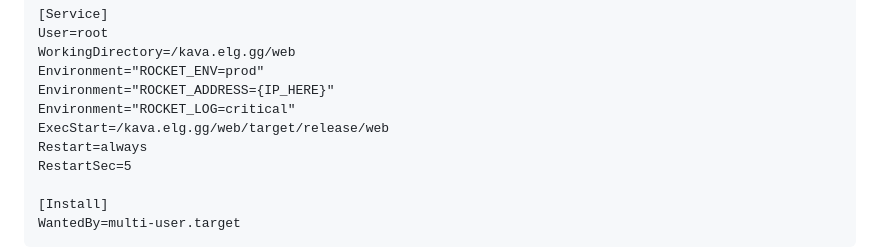
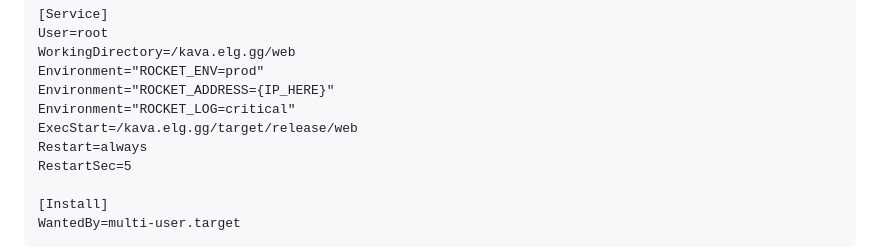
Before and after one commit to Elgenzay/kavacoast, a Markdown page: README.md, the part around the change. Drawn GitHub-style.

```diff
--- a/README.md
+++ b/README.md
@@ -177,7 +177,7 @@ WorkingDirectory=/kava.elg.gg/web
 Environment="ROCKET_ENV=prod"
 Environment="ROCKET_ADDRESS={IP_HERE}"
 Environment="ROCKET_LOG=critical"
-ExecStart=/kava.elg.gg/web/target/release/web
+ExecStart=/kava.elg.gg/target/release/web
 Restart=always
 RestartSec=5
 
```
